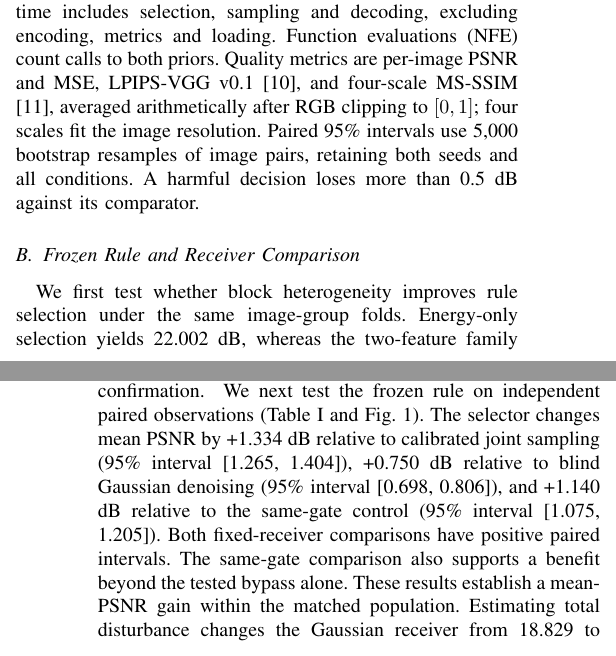
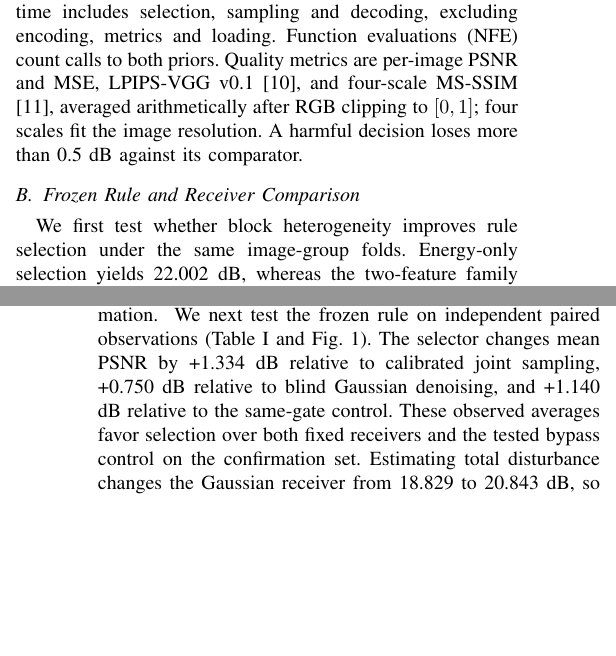
Before and after one commit to boboxxx/icdm, a LaTeX paper (paper/vtc2027_selective_sheng/main.tex, which reads paper/vtc2027_selective_sheng/generated/confirmation_result.tex): two parts of the columns of pages 3 and 4 of 5, joined at a grey line, cut so that both start at the same text, the shorter picture padded with empty space. Compiled offline with pdfLaTeX.

Commit message:
Remove interval reporting from manuscript prose

```diff
--- a/paper/vtc2027_selective_sheng/generated/confirmation_result.tex
+++ b/paper/vtc2027_selective_sheng/generated/confirmation_result.tex
@@ -1,4 +1,4 @@
-We next test the frozen rule on independent paired observations (Table~\ref{tab:main} and Fig.~\ref{fig:quality}). The selector changes mean PSNR by +1.334 dB relative to calibrated joint sampling (95\% interval [1.265, 1.404]), +0.750 dB relative to blind Gaussian denoising (95\% interval [0.698, 0.806]), and +1.140 dB relative to the same-gate control (95\% interval [1.075, 1.205]). Both fixed-receiver comparisons have positive paired intervals. The same-gate comparison also supports a benefit beyond the tested bypass alone. These results establish a mean-PSNR gain within the matched population. Estimating total disturbance changes the Gaussian receiver from 18.829 to 20.843 dB, so the thermal-noise-only port is insufficient as the sole Gaussian baseline.
+We next test the frozen rule on independent paired observations (Table~\ref{tab:main} and Fig.~\ref{fig:quality}). The selector changes mean PSNR by +1.334 dB relative to calibrated joint sampling, +0.750 dB relative to blind Gaussian denoising, and +1.140 dB relative to the same-gate control. These observed averages favor selection over both fixed receivers and the tested bypass control on the confirmation set. Estimating total disturbance changes the Gaussian receiver from 18.829 to 20.843 dB, so the thermal-noise-only port is insufficient as the sole Gaussian baseline.
 
 To examine where selection helps, we compare fixed receivers across profiles. Under stationary interference, Gaussian denoising reaches 21.310 dB, compared with 19.282 dB for joint sampling. Under burst interference, joint sampling reaches 21.317 dB, compared with 20.481 dB for Gaussian denoising. The selector reaches 21.317, 21.285, and 22.177 dB for stationary, alternating, and burst interference, respectively. The reversed ordering of the fixed receivers supports adapting the disturbance model. It does not establish a causal interpretation of either energy statistic.
 
--- a/paper/vtc2027_selective_sheng/main.tex
+++ b/paper/vtc2027_selective_sheng/main.tex
@@ -342,9 +342,8 @@ decoding, excluding encoding, metrics and loading. Function evaluations (NFE)
 count calls to both priors.
 Quality metrics are per-image PSNR and MSE, LPIPS-VGG v0.1 \cite{zhang2018lpips},
 and four-scale MS-SSIM \cite{wang2003msssim}, averaged arithmetically after RGB
-clipping to $[0,1]$; four scales fit the image resolution. Paired 95\% intervals
-use 5,000 bootstrap resamples of image pairs, retaining both seeds and all
-conditions. A harmful decision loses more than 0.5 dB against its comparator.
+clipping to $[0,1]$; four scales fit the image resolution.
+A harmful decision loses more than 0.5 dB against its comparator.
 
 \subsection{Frozen Rule and Receiver Comparison}
 \begin{table}[t]
```
Also changed, not shown: output/vtc2027_sheng/RESULTS_AND_REVIEW_ZH.md (+4 -0 lines), output/vtc2027_sheng/VTC2027_Sheng_Manuscript.pdf, paper/vtc2027_selective_sheng/README.md, paper/vtc2027_selective_sheng/figures/confirmation_quality.pdf, paper/vtc2027_selective_sheng/figures/paired_tail.pdf, paper/vtc2027_selective_sheng/figures/qualitative_prespecified.pdf, 4 other files.
